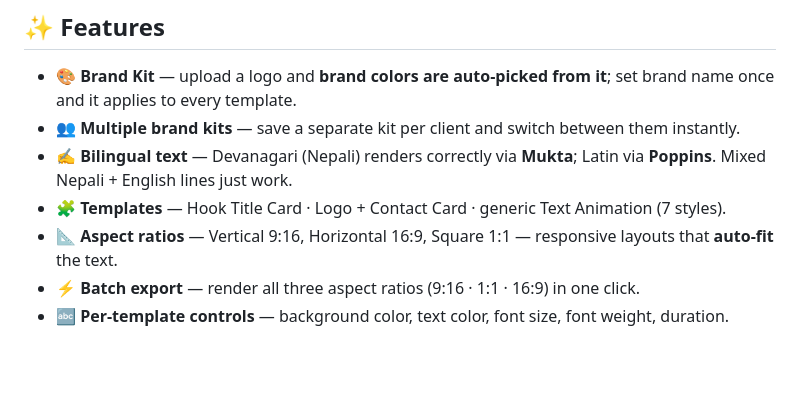
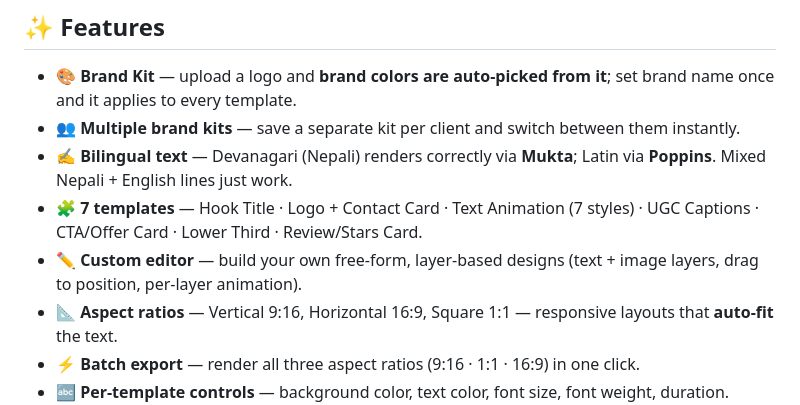
Before and after one commit to aryanpariyarofficial/Motion-Studio, a Markdown page: README.md, the part around one of its changes. GitHub-like rendering; blank space fills up the shorter version.

```diff
--- a/README.md
+++ b/README.md
@@ -17,7 +17,8 @@ Built with **[Remotion](https://www.remotion.dev/)** + **[Next.js](https://nextj
 - 🎨 **Brand Kit** — upload a logo and **brand colors are auto-picked from it**; set brand name once and it applies to every template.
 - 👥 **Multiple brand kits** — save a separate kit per client and switch between them instantly.
 - ✍️ **Bilingual text** — Devanagari (Nepali) renders correctly via **Mukta**; Latin via **Poppins**. Mixed Nepali + English lines just work.
-- 🧩 **Templates** — Hook Title Card · Logo + Contact Card · generic Text Animation (7 styles).
+- 🧩 **7 templates** — Hook Title · Logo + Contact Card · Text Animation (7 styles) · UGC Captions · CTA/Offer Card · Lower Third · Review/Stars Card.
+- ✏️ **Custom editor** — build your own free-form, layer-based designs (text + image layers, drag to position, per-layer animation).
 - 📐 **Aspect ratios** — Vertical 9:16, Horizontal 16:9, Square 1:1 — responsive layouts that **auto-fit** the text.
 - ⚡ **Batch export** — render all three aspect ratios (9:16 · 1:1 · 16:9) in one click.
 - 🔤 **Per-template controls** — background color, text color, font size, font weight, duration.
```
Also changed, not shown: other parts of README.md (+14 -3 lines), docs/ui-editor.png (added), 8 other files.
